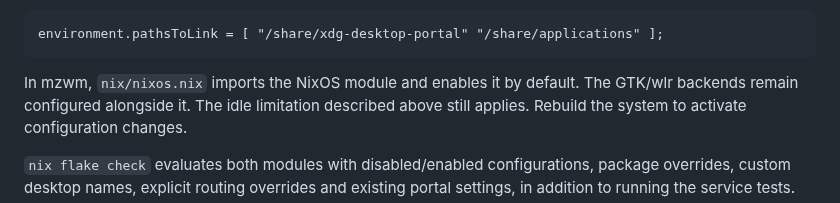
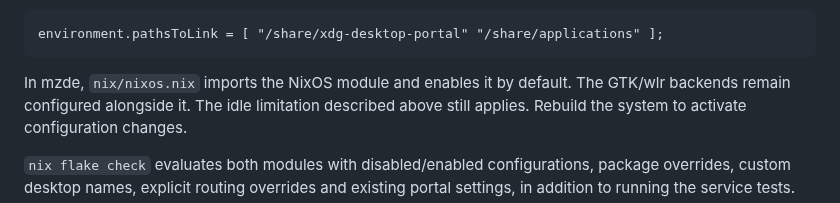
Before and after one commit to menduz/mzde, a Markdown page: kwm-portal/README.md, the part around the change. Rendered like a GitHub page.

````diff
--- a/kwm-portal/README.md
+++ b/kwm-portal/README.md
@@ -133,7 +133,7 @@ include these paths in the NixOS configuration, as required by Home Manager:
 environment.pathsToLink = [ "/share/xdg-desktop-portal" "/share/applications" ];
 ```
 
-In mzwm, `nix/nixos.nix` imports the NixOS module and enables it by default.
+In mzde, `nix/nixos.nix` imports the NixOS module and enables it by default.
 The GTK/wlr backends remain configured alongside it. The idle limitation
 described above still applies. Rebuild the system to activate configuration changes.
 
````
Also changed, not shown: README.md (+21 -21 lines), screenshots/dark.png, screenshots/light.png, 15 other files.
